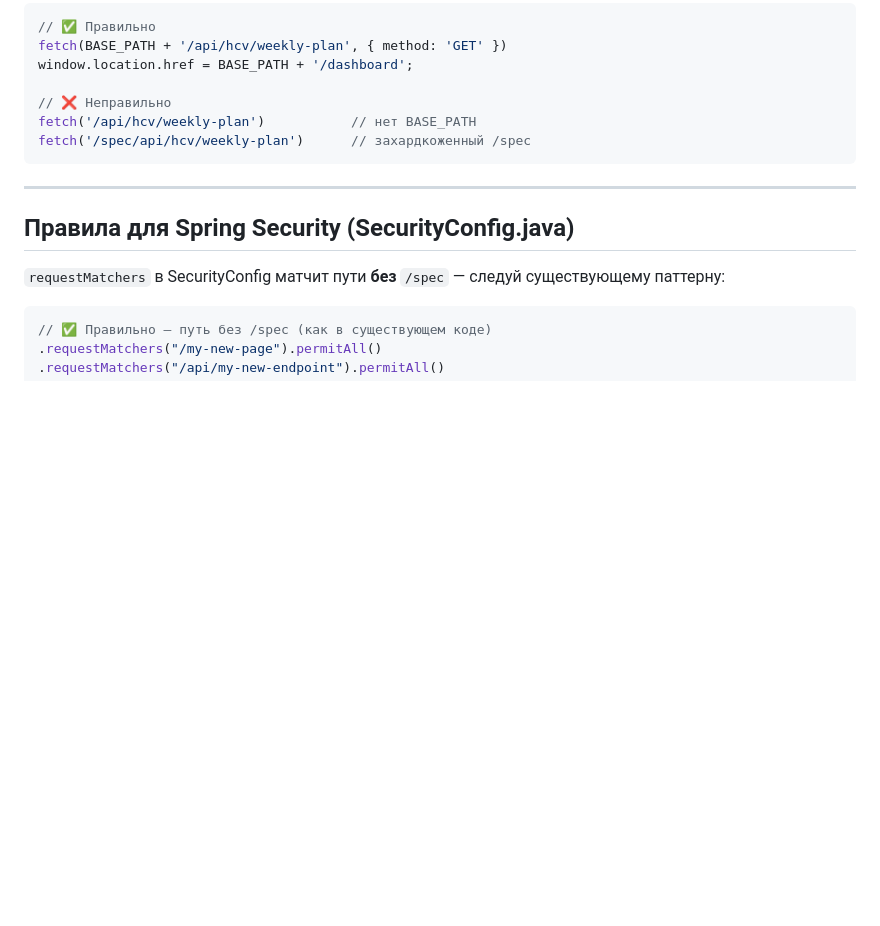
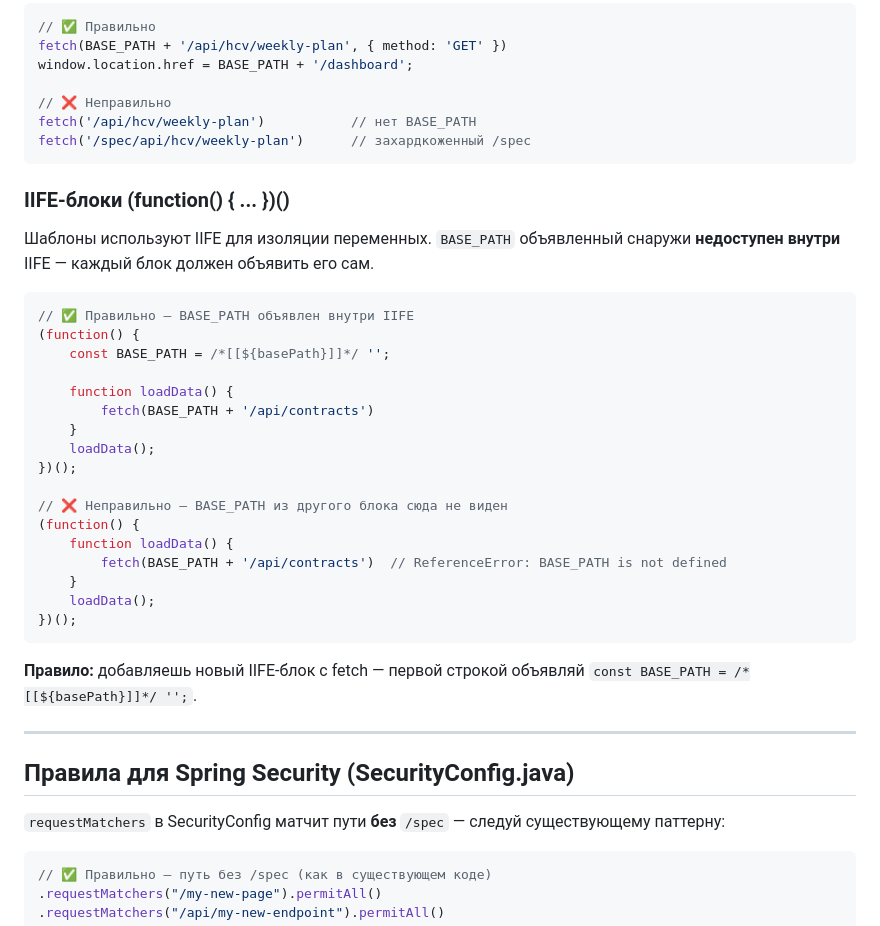
Before and after one commit to irina-is/emias-dashboard, a Markdown page: ROUTING.md, the part around the change. Drawn GitHub-style; blank space fills up the shorter version.

Commit message:
docs: IIFE-блоки должны объявлять BASE_PATH локально
Co-Authored-By: Claude Sonnet 4.6 <noreply@anthropic.com>

````diff
--- a/ROUTING.md
+++ b/ROUTING.md
@@ -137,6 +137,32 @@ fetch('/api/hcv/weekly-plan')           // нет BASE_PATH
 fetch('/spec/api/hcv/weekly-plan')      // захардкоженный /spec
 ```
 
+### IIFE-блоки (function() { ... })()
+
+Шаблоны используют IIFE для изоляции переменных. `BASE_PATH` объявленный снаружи **недоступен внутри** IIFE — каждый блок должен объявить его сам.
+
+```javascript
+// ✅ Правильно — BASE_PATH объявлен внутри IIFE
+(function() {
+    const BASE_PATH = /*[[${basePath}]]*/ '';
+
+    function loadData() {
+        fetch(BASE_PATH + '/api/contracts')
+    }
+    loadData();
+})();
+
+// ❌ Неправильно — BASE_PATH из другого блока сюда не виден
+(function() {
+    function loadData() {
+        fetch(BASE_PATH + '/api/contracts')  // ReferenceError: BASE_PATH is not defined
+    }
+    loadData();
+})();
+```
+
+**Правило:** добавляешь новый IIFE-блок с fetch — первой строкой объявляй `const BASE_PATH = /*[[${basePath}]]*/ '';`.
+
 ---
 
 ## Правила для Spring Security (SecurityConfig.java)
````
